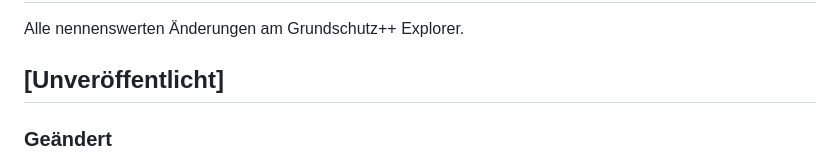
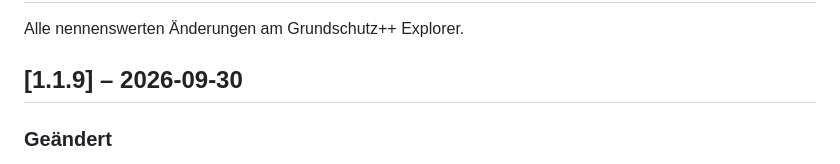
Before and after one commit to fwdotcom/grundschutz-explorer, a Markdown page: CHANGELOG.md, the part around the change. Drawn GitHub-style.

Commit message:
feat: update version to 1.1.9 in changelog, package.json, and app.js

```diff
--- a/CHANGELOG.md
+++ b/CHANGELOG.md
@@ -2,7 +2,7 @@
 
 Alle nennenswerten Änderungen am Grundschutz++ Explorer.
 
-## [Unveröffentlicht]
+## [1.1.9] – 2026-09-30
 
 ### Geändert
 
```
Also changed, not shown: docs/handbuch/bilder/kataloge-versionen.png, docs/handbuch/bilder/oberflaeche.png, docs/handbuch/bilder/startseite.png, 3 other files.
